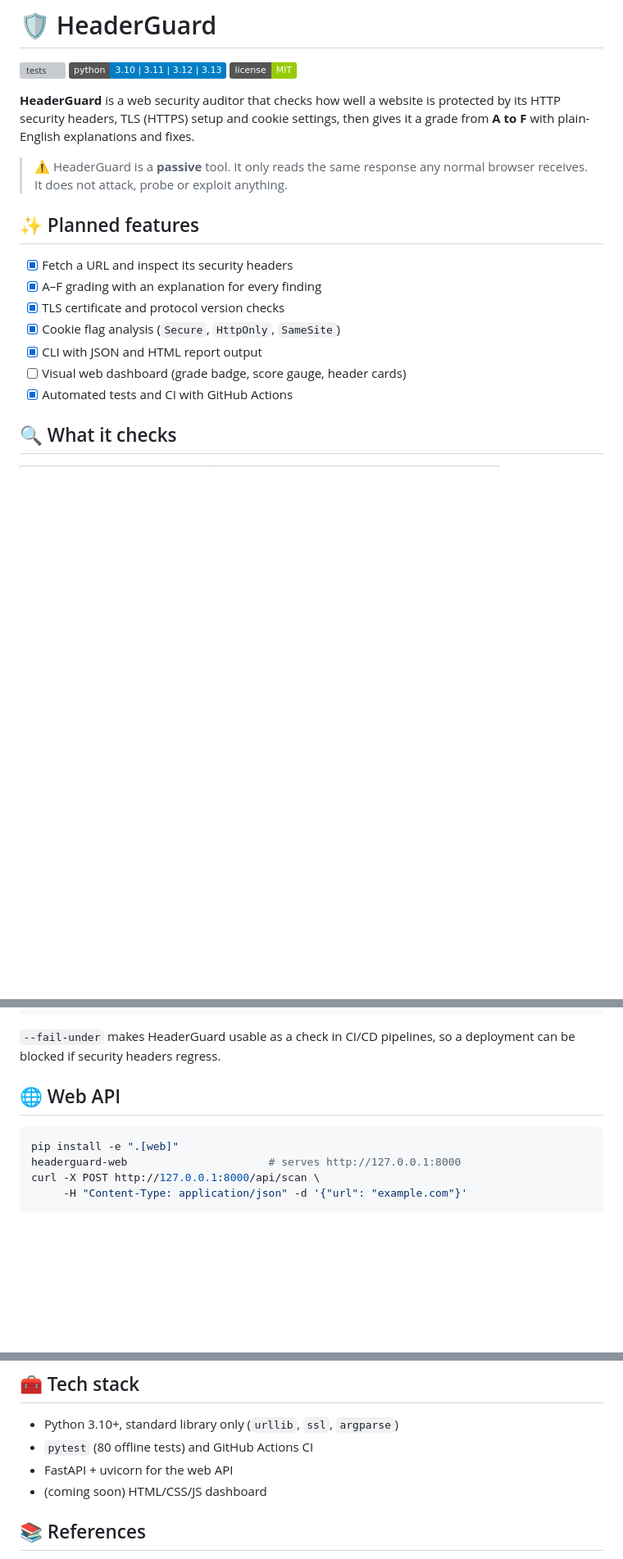
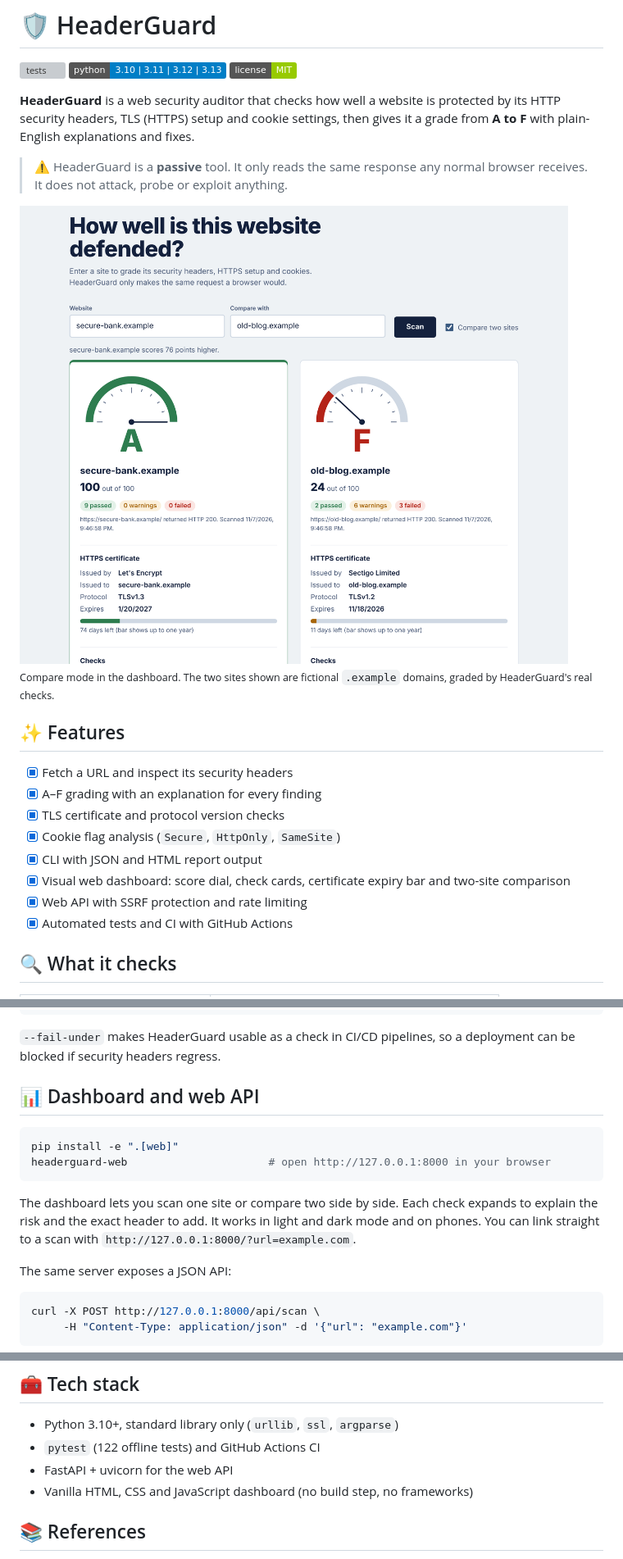
Before and after one commit to LM-Ninio001/headerguard, a Markdown page: README.md, 3 parts joined by grey strips. Shown at 82% size. GitHub-like rendering; pictures changed too: docs/dashboard.png (added); badges without logos; blank space fills up the shorter version; grey boxes are pictures that could not be loaded.

Commit message:
Finish README: dashboard screenshot, setup guide and full feature list
Adds a screenshot of compare mode (fictional .example sites graded by the
real checks), documents running the dashboard and linking to a scan, ticks
off every feature, and records the dashboard's own hardening: textContent
rendering and a self-scan that passes every header check.

````diff
--- a/README.md
+++ b/README.md
@@ -8,14 +8,18 @@
 
 > ⚠️ HeaderGuard is a **passive** tool. It only reads the same response any normal browser receives. It does not attack, probe or exploit anything.
 
-## ✨ Planned features
+![HeaderGuard dashboard comparing two sites](docs/dashboard.png)
+<sub>Compare mode in the dashboard. The two sites shown are fictional `.example` domains, graded by HeaderGuard's real checks.</sub>
+
+## ✨ Features
 
 - [x] Fetch a URL and inspect its security headers
 - [x] A–F grading with an explanation for every finding
 - [x] TLS certificate and protocol version checks
 - [x] Cookie flag analysis (`Secure`, `HttpOnly`, `SameSite`)
 - [x] CLI with JSON and HTML report output
-- [ ] Visual web dashboard (grade badge, score gauge, header cards)
+- [x] Visual web dashboard: score dial, check cards, certificate expiry bar and two-site comparison
+- [x] Web API with SSRF protection and rate limiting
 - [x] Automated tests and CI with GitHub Actions
 
 ## 🔍 What it checks
@@ -63,11 +67,18 @@ Grade: C   Score: 62/100   (4 passed, 2 warnings, 3 failed)
 
 `--fail-under` makes HeaderGuard usable as a check in CI/CD pipelines, so a deployment can be blocked if security headers regress.
 
-## 🌐 Web API
+## 📊 Dashboard and web API
 
 ```bash
 pip install -e ".[web]"
-headerguard-web                      # serves http://127.0.0.1:8000
+headerguard-web                      # open http://127.0.0.1:8000 in your browser
+```
+
+The dashboard lets you scan one site or compare two side by side. Each check expands to explain the risk and the exact header to add. It works in light and dark mode and on phones. You can link straight to a scan with `http://127.0.0.1:8000/?url=example.com`.
+
+The same server exposes a JSON API:
+
+```bash
 curl -X POST http://127.0.0.1:8000/api/scan \
      -H "Content-Type: application/json" -d '{"url": "example.com"}'
 ```
@@ -106,9 +119,9 @@ Grades: **A** 90+, **B** 75+, **C** 60+, **D** 45+, **E** 30+, **F** below 30.
 ## 🧰 Tech stack
 
 - Python 3.10+, standard library only (`urllib`, `ssl`, `argparse`)
-- `pytest` (80 offline tests) and GitHub Actions CI
+- `pytest` (122 offline tests) and GitHub Actions CI
 - FastAPI + uvicorn for the web API
-- (coming soon) HTML/CSS/JS dashboard
+- Vanilla HTML, CSS and JavaScript dashboard (no build step, no frameworks)
 
 ## 📚 References
 
````
Also changed, not shown: other parts of README.md (+2 -0 lines).
